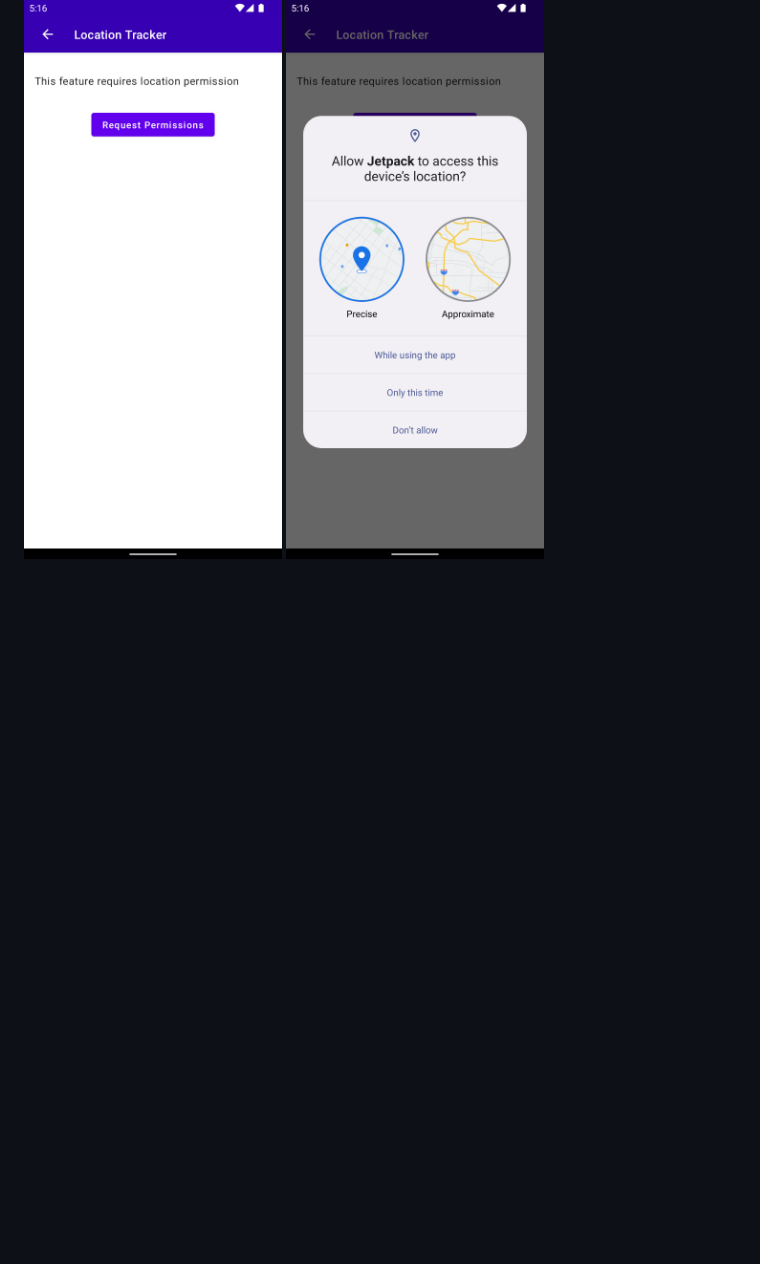
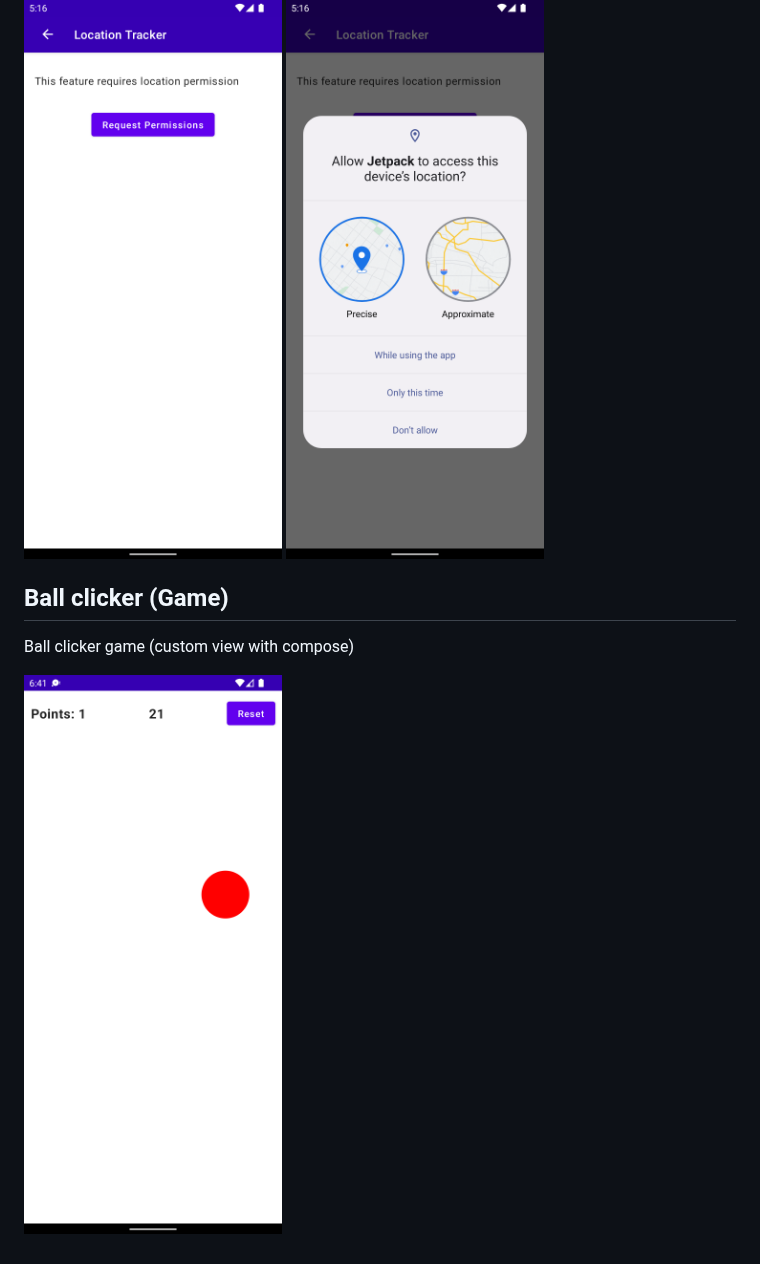
Before and after one commit to alex-amenos/Jetpack, a Markdown page: README.md, the part around the change. Rendered like a GitHub page; pictures changed too: docs/images/ball_clicker.png (added); blank space fills up the shorter version.

Commit message:
[feature/game_ball_clicker] Update README with ball clicker info

```diff
--- a/README.md
+++ b/README.md
@@ -34,3 +34,9 @@ User location tracking
 
 ![Location tracker screen](./docs/images/location_tracker_screen.png)
 ![Location permissions](./docs/images/location_tracker_screen_2.png)
+
+## Ball clicker (Game)
+
+Ball clicker game (custom view with compose)
+
+![Ball clicker game](./docs/images/ball_clicker.png)
```
Also changed, not shown: 1 other file.
